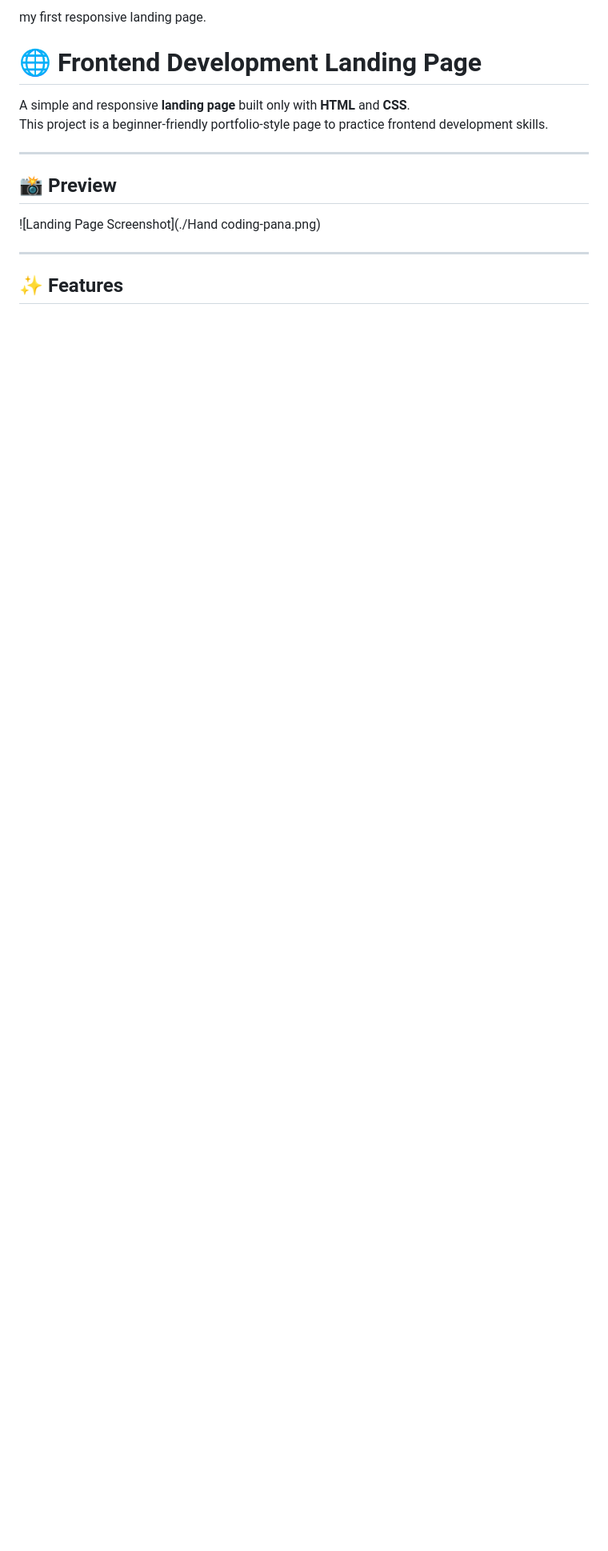
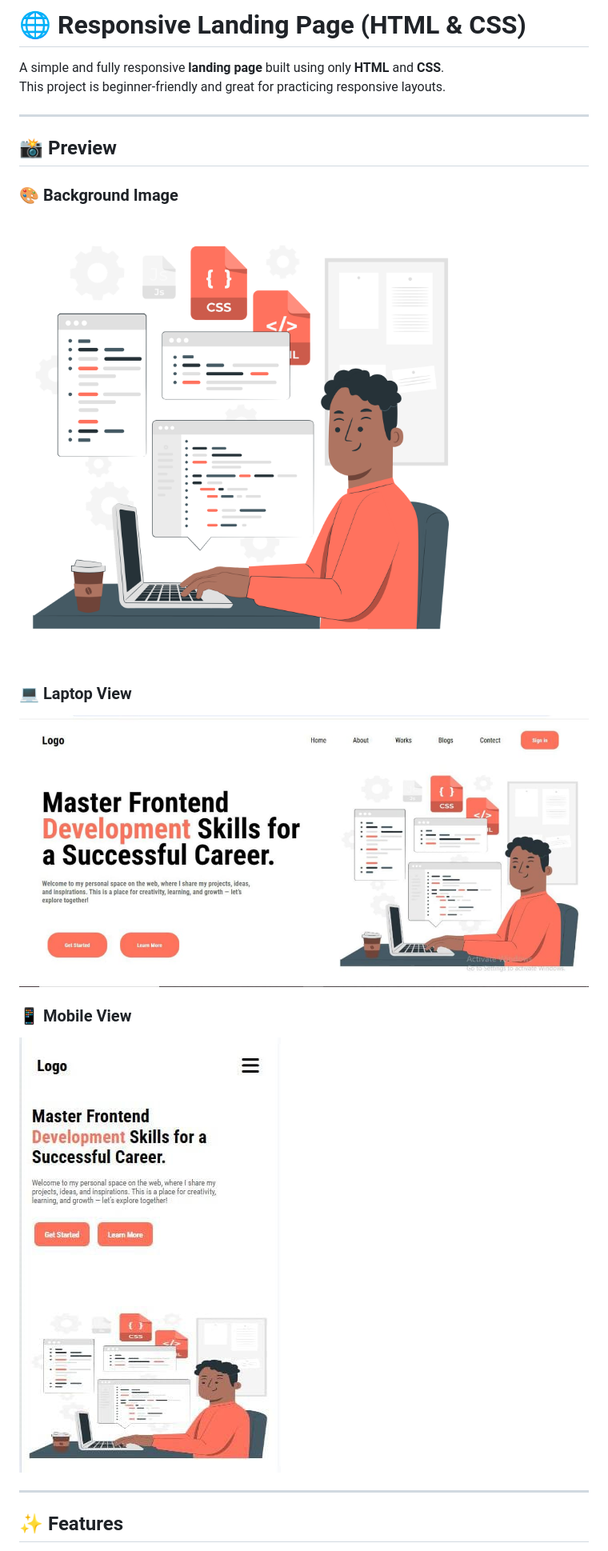
Before and after one commit to Farah-Saleem270/firstrepo, a Markdown page: README.md, the part around the change printed below. Shown: that part at 80% size. Drawn GitHub-style; pictures changed too: laptop-view.jpeg (added), mobile-view.jpeg (added); blank space fills up the shorter version.

```diff
--- a/README.md
+++ b/README.md
@@ -1,13 +1,20 @@
-my first responsive landing page.
-# 🌐 Frontend Development Landing Page
+# 🌐 Responsive Landing Page (HTML & CSS)
 
-A simple and responsive **landing page** built only with **HTML** and **CSS**.
-This project is a beginner-friendly portfolio-style page to practice frontend development skills.
+A simple and fully responsive **landing page** built using only **HTML** and **CSS**.
+This project is beginner-friendly and great for practicing responsive layouts.
 
 ---
 
 ## 📸 Preview
-![Landing Page Screenshot](./Hand coding-pana.png)
+
+### 🎨 Background Image
+![Background Screenshot](./background.png)
+
+### 💻 Laptop View
+![Landing Page Laptop Screenshot](./laptop-view.jpeg)
+
+### 📱 Mobile View
+![Landing Page Mobile Screenshot](./mobile-view.jpeg)
 
 ---
 
```
Also changed, not shown: other parts of README.md (+24 -4 lines), background.png (renamed from Hand coding-pana.png).
